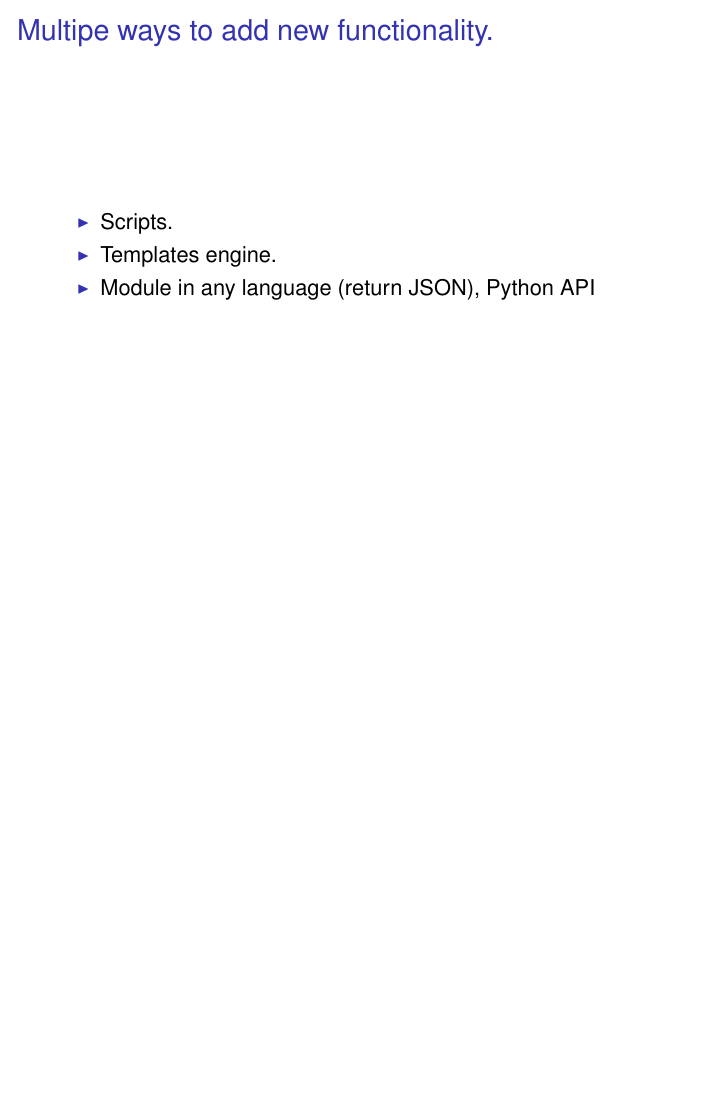
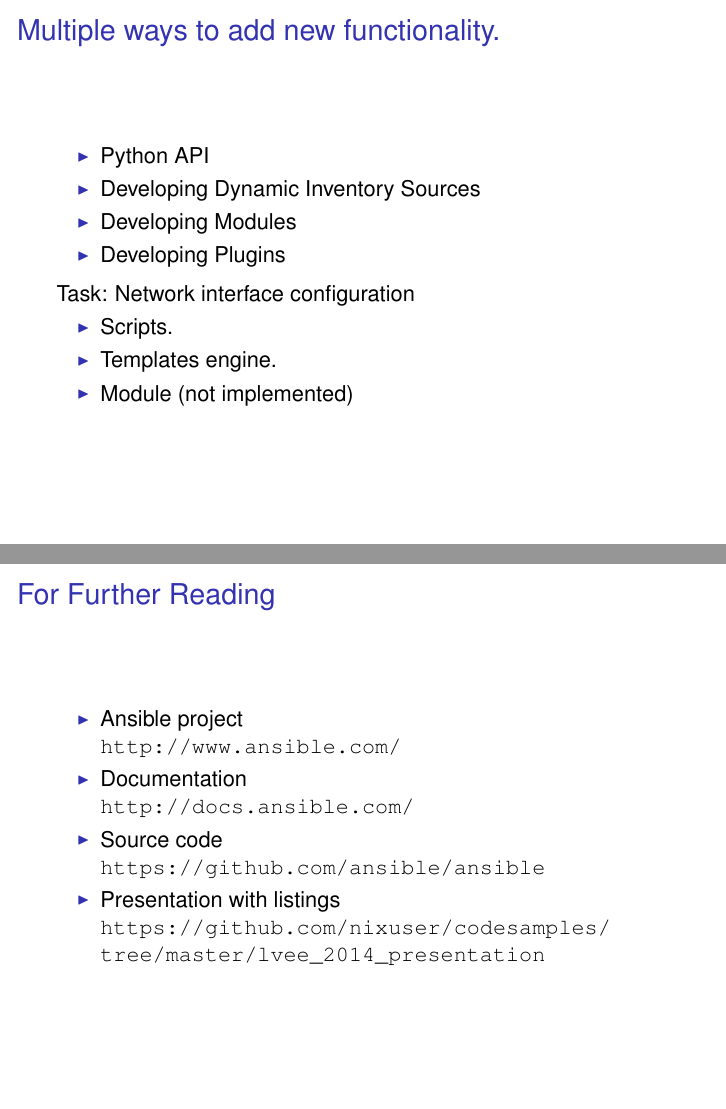
Before and after one commit to nixuser/codesamples, LaTeX slides (lvee_2014_presentation/lvee2014_lapa_ansible.tex): page 17 of 23 before the commit and pages 17 and 22 of 22 after it, the two joined at a grey line, the shorter picture padded with empty space. The pictures show the PDF file lvee_2014_presentation/lvee2014_lapa_ansible.pdf that the author committed with the source.

Commit message:
Final version

```diff
--- a/lvee_2014_presentation/lvee2014_lapa_ansible.tex
+++ b/lvee_2014_presentation/lvee2014_lapa_ansible.tex
@@ -308,14 +308,25 @@
 
 \section{If you need additional functions}
 \subsection {Additional language constructions.}
-\begin{frame}{Multipe ways to add new functionality.}
+\begin{frame}{Multiple ways to add new functionality.}
+  \begin{itemize}
+  \item
+    Python API
+  \item
+    Developing Dynamic Inventory Sources
+  \item
+    Developing Modules
+  \item
+    Developing Plugins
+  \end{itemize}
+ Task: Network interface configuration
   \begin{itemize}
   \item
     Scripts.
   \item
     Templates engine.
   \item
-    Module in any language (return JSON), Python API
+    Module (not implemented)
   \end{itemize}
 \end{frame}
 
@@ -374,5 +373,5 @@
 \section<presentation>*{\appendixname}
 \subsection<presentation>*{For Further Reading}
 
-\begin{frame}[allowframebreaks]
+\begin{frame}
   \frametitle<presentation>{For Further Reading}
@@ -383,2 +379,20 @@
+  \begin{itemize}
+  \item
+    \href{ http://www.ansible.com/}{Ansible project}
+
+    \url {http://www.ansible.com/}
+  \item
+    \href{ http://docs.ansible.com/ }{Documentation}
+
+    \url{http://docs.ansible.com/}
+  \item
+    \href{https://github.com/ansible/ansible}{Source code}
+
+    \url{https://github.com/ansible/ansible}
+  \item
+    \href{ https://github.com/nixuser/codesamples/tree/master/lvee_2014_presentation}{Presentation with listings}
+
+    \url{https://github.com/nixuser/codesamples/tree/master/lvee_2014_presentation}
+  \end{itemize}
 \end{frame}
 
```
Also changed, not shown: lvee_2014_presentation/lvee2014_lapa_ansible.pdf, lvee_2014_presentation/lvee2014_lapa_ansible.tex (26 more changed lines).
